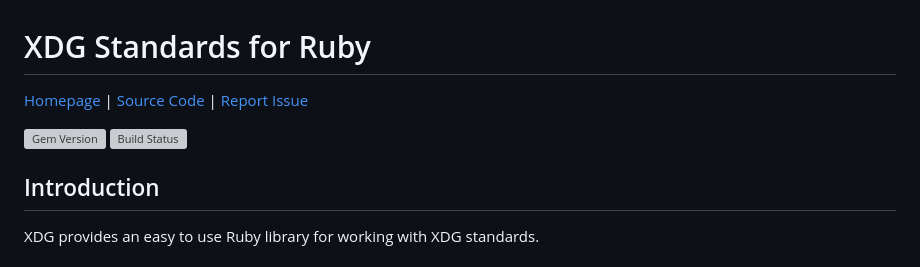
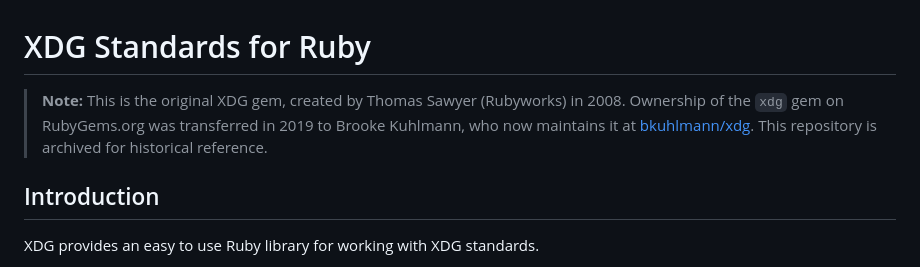
Before and after one commit to rubyworks/xdg, a Markdown page: README.md, the part around the change. GitHub-like rendering; grey boxes are pictures that could not be loaded.

Commit message:
Add notice about gem ownership transfer to README
Co-Authored-By: Claude Opus 4.6 (1M context) <noreply@anthropic.com>

```diff
--- a/README.md
+++ b/README.md
@@ -1,11 +1,9 @@
 # XDG Standards for Ruby
 
-[Homepage](https://rubyworks.github.io/xdg) |
-[Source Code](https://github.com/rubyworks/xdg) |
-[Report Issue](https://github.com/rubyworks/xdg/issues)
-
-[![Gem Version](https://img.shields.io/gem/v/xdg.svg?style=flat)](https://rubygems.org/gems/xdg)
-[![Build Status](https://github.com/rubyworks/xdg/actions/workflows/test.yml/badge.svg)](https://github.com/rubyworks/xdg/actions/workflows/test.yml)
+> **Note:** This is the original XDG gem, created by Thomas Sawyer (Rubyworks) in 2008.
+> Ownership of the `xdg` gem on RubyGems.org was transferred in 2019 to Brooke Kuhlmann,
+> who now maintains it at [bkuhlmann/xdg](https://github.com/bkuhlmann/xdg).
+> This repository is archived for historical reference.
 
 
 ## Introduction
```
